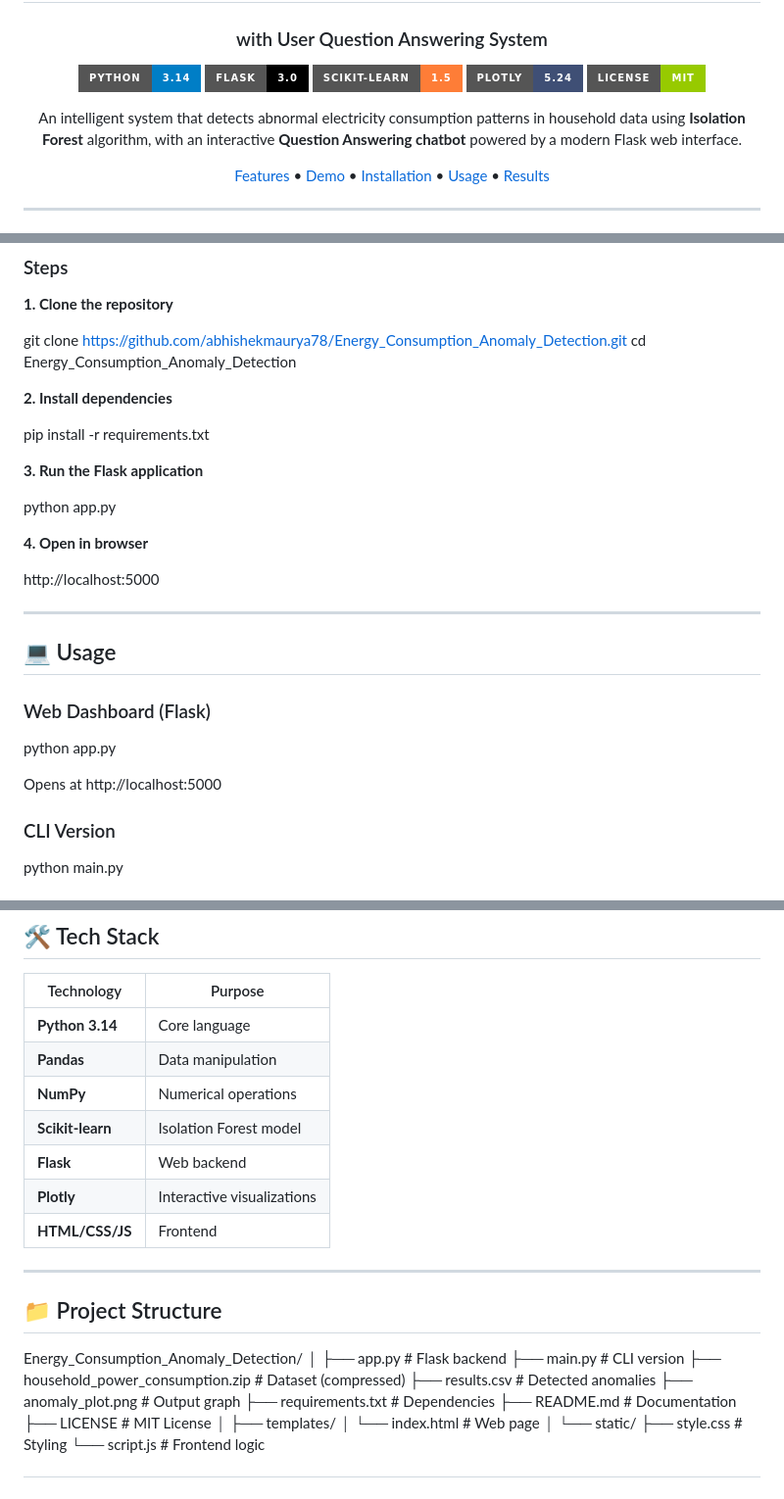
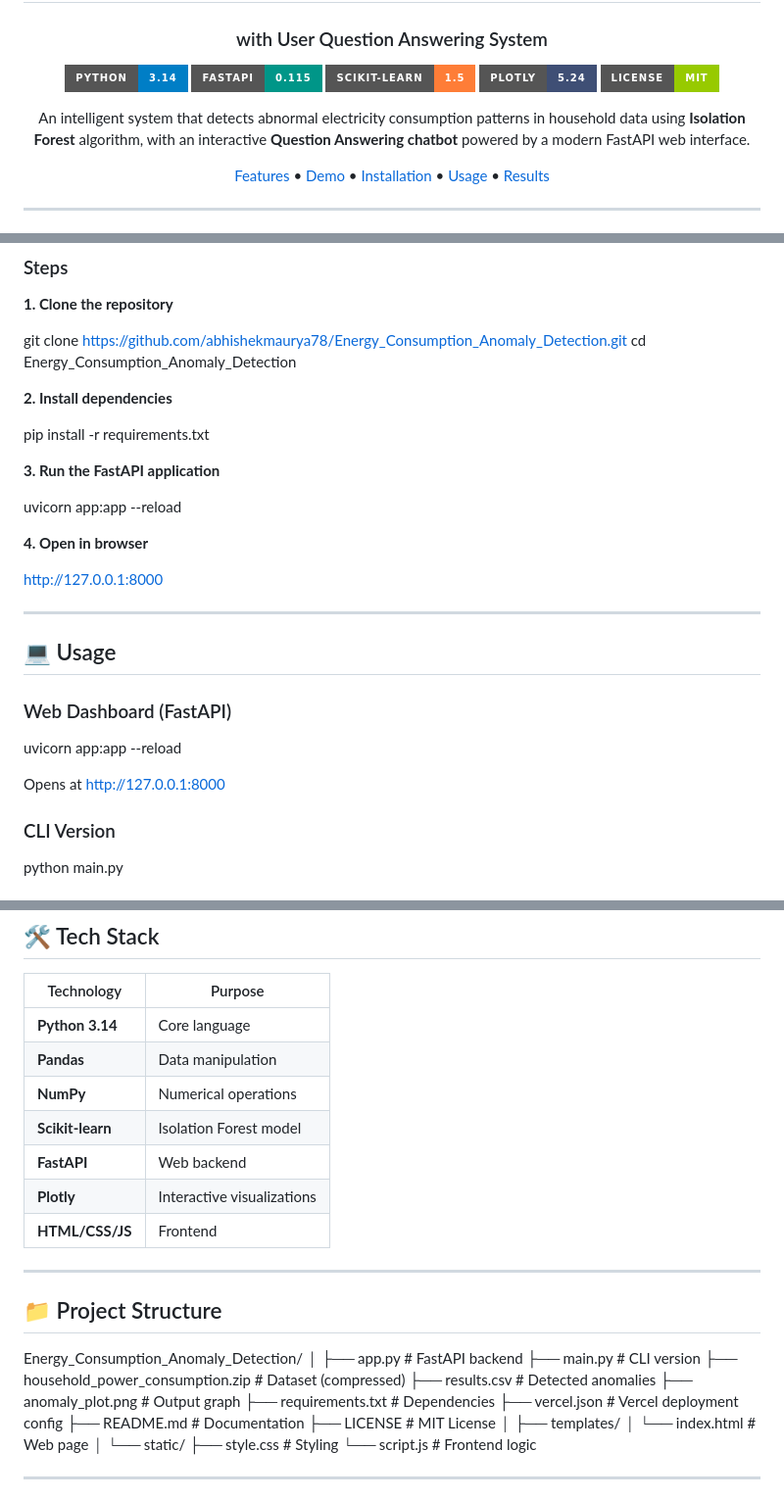
Before and after one commit to abhishekmaurya78/Energy_Consumption_Anomaly_Detection, a Markdown page: README.md, 3 parts joined by grey strips. Shown at 98% size. Drawn GitHub-style; badges without logos.

Commit message:
Update README for FastAPI version

```diff
--- a/README.md
+++ b/README.md
@@ -5,12 +5,12 @@
 ### with User Question Answering System
 
 [![Python](https://img.shields.io/badge/Python-3.14-blue?style=for-the-badge&logo=python)](https://python.org)
-[![Flask](https://img.shields.io/badge/Flask-3.0-black?style=for-the-badge&logo=flask)](https://flask.palletsprojects.com)
+[![FastAPI](https://img.shields.io/badge/FastAPI-0.115-009688?style=for-the-badge&logo=fastapi)](https://fastapi.tiangolo.com)
 [![scikit-learn](https://img.shields.io/badge/scikit--learn-1.5-orange?style=for-the-badge&logo=scikit-learn)](https://scikit-learn.org)
 [![Plotly](https://img.shields.io/badge/Plotly-5.24-3F4F75?style=for-the-badge&logo=plotly)](https://plotly.com)
 [![License](https://img.shields.io/badge/License-MIT-green?style=for-the-badge)](LICENSE)
 
-An intelligent system that detects abnormal electricity consumption patterns in household data using **Isolation Forest** algorithm, with an interactive **Question Answering chatbot** powered by a modern Flask web interface.
+An intelligent system that detects abnormal electricity consumption patterns in household data using **Isolation Forest** algorithm, with an interactive **Question Answering chatbot** powered by a modern FastAPI web interface.
 
 [Features](#-features) • [Demo](#-demo) • [Installation](#-installation) • [Usage](#-usage) • [Results](#-results)
 
@@ -127,23 +127,23 @@ cd Energy_Consumption_Anomaly_Detection
 
 pip install -r requirements.txt
 
-**3. Run the Flask application**
+**3. Run the FastAPI application**
 
-python app.py
+uvicorn app:app --reload
 
 **4. Open in browser**
 
-http://localhost:5000
+http://127.0.0.1:8000
 
 ---
 
 ## 💻 Usage
 
-### Web Dashboard (Flask)
+### Web Dashboard (FastAPI)
 
-python app.py
+uvicorn app:app --reload
 
-Opens at http://localhost:5000
+Opens at http://127.0.0.1:8000
 
 ### CLI Version
 
@@ -194,7 +194,7 @@ python main.py
 | **Pandas** | Data manipulation |
 | **NumPy** | Numerical operations |
 | **Scikit-learn** | Isolation Forest model |
-| **Flask** | Web backend |
+| **FastAPI** | Web backend |
 | **Plotly** | Interactive visualizations |
 | **HTML/CSS/JS** | Frontend |
 
@@ -204,12 +204,13 @@ python main.py
 
 Energy_Consumption_Anomaly_Detection/
 │
-├── app.py                            # Flask backend
+├── app.py                            # FastAPI backend
 ├── main.py                           # CLI version
 ├── household_power_consumption.zip   # Dataset (compressed)
 ├── results.csv                       # Detected anomalies
 ├── anomaly_plot.png                  # Output graph
 ├── requirements.txt                  # Dependencies
+├── vercel.json                       # Vercel deployment config
 ├── README.md                         # Documentation
 ├── LICENSE                           # MIT License
 │
```
Also changed, not shown: other parts of README.md (+1 -1 lines).
